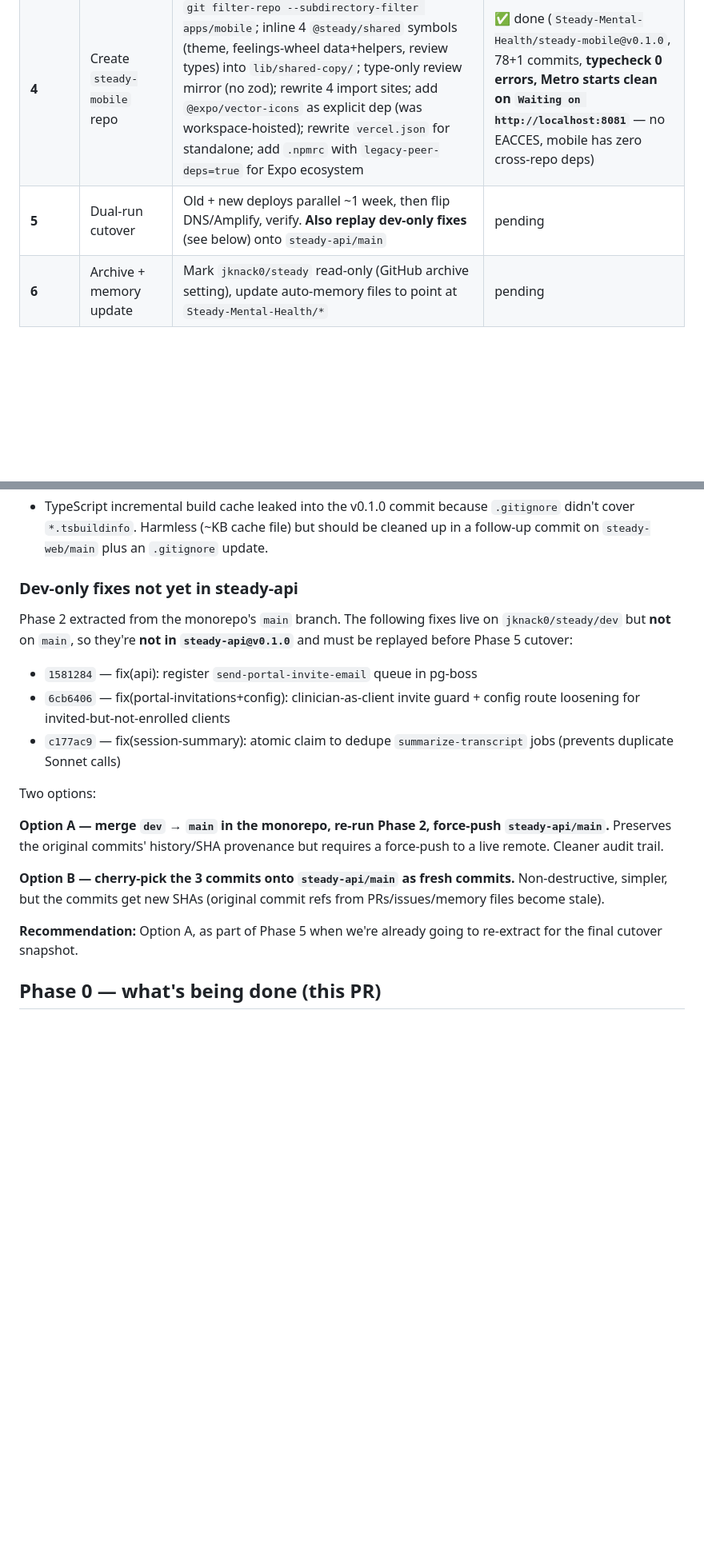
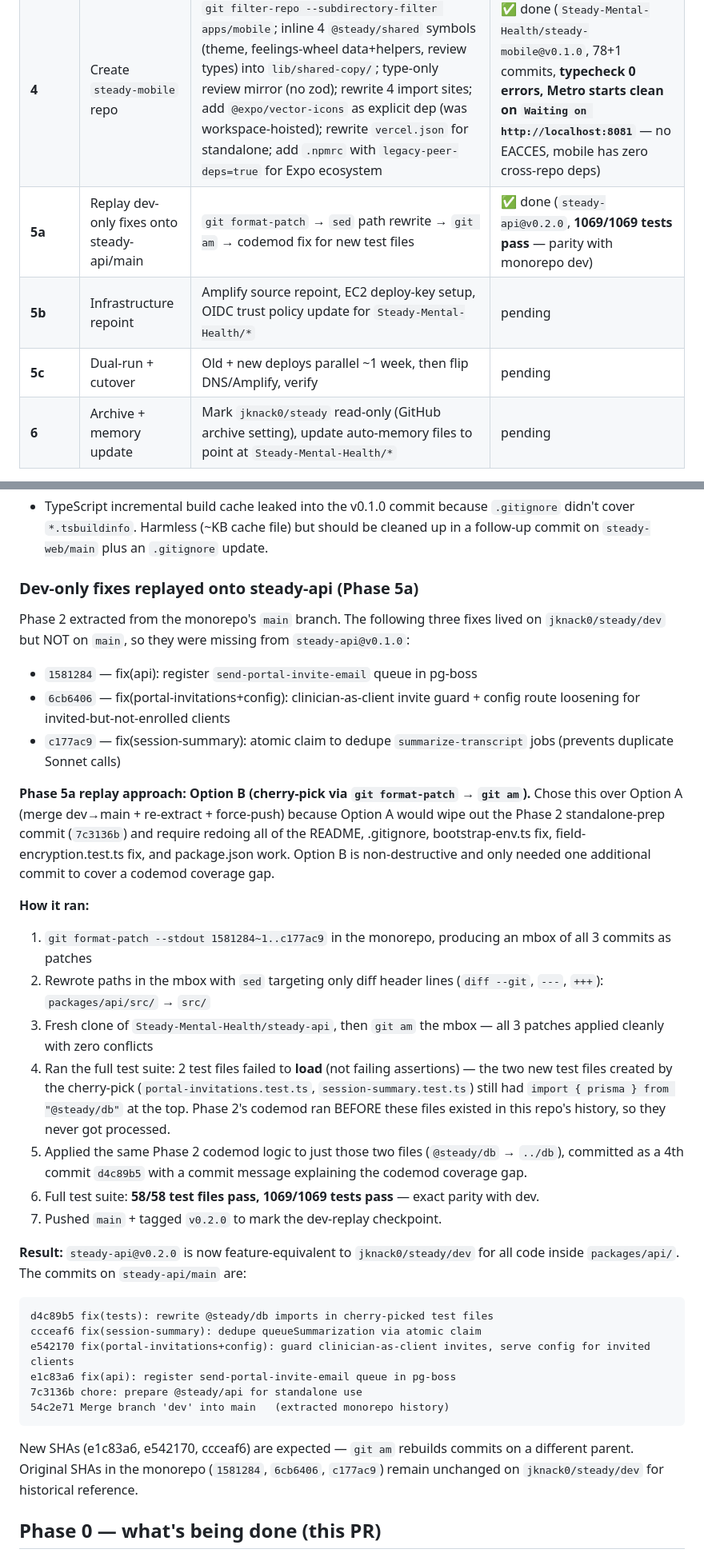
Before and after one commit to jknack0/steady, a Markdown page: docs/monorepo-split.md, 2 parts joined by grey strips. Shown at 80% size. GitHub-like rendering; blank space fills up the shorter version.

Commit message:
docs(split): phase 5a complete — dev-only fixes replayed onto steady-api
The three fixes from this session's bug-fix work (pg-boss queue
registration, portal invitation role guard + config loosening,
session summary dedupe) have been cherry-picked onto
Steady-Mental-Health/steady-api/main and tagged as v0.2.0.

Approach: format-patch → sed path rewrite → git am → codemod fix
for cherry-picked test files that still referenced @steady/db.

Final state: 58/58 test files pass, 1069/1069 tests pass on
steady-api — exact parity with monorepo dev for everything inside
packages/api/.

Phase 5 is now split into 5a (code replay, done), 5b (infra
repoint, pending), and 5c (dual-run + cutover, pending) to track
each sub-phase independently.

Co-Authored-By: Claude Opus 4.6 (1M context) <noreply@anthropic.com>

````diff
--- a/docs/monorepo-split.md
+++ b/docs/monorepo-split.md
@@ -58,7 +58,9 @@ steady shared bump patch      # bump shared, tag, push, auto-PR consumers
 | **2** | Create `steady-api` repo | `git filter-repo --path packages/api/ --path packages/db/` with path-renames; db folded into `src/db/`; 135 `@steady/db` references rewritten; git-URL shared dep; `bootstrap-env.ts` + `field-encryption.test.ts` path fixes | ✅ done (`Steady-Mental-Health/steady-api@v0.1.0`, 191+1 commits, **1055/1055 tests pass**, CI deferred to post-cutover) |
 | **3** | Create `steady-web` repo | `git filter-repo --subdirectory-filter apps/web`; remove phantom `@steady/db` dep; remove `@steady/db` from `next.config.js` `transpilePackages`; rewrite `amplify.yml` for single-repo build (no cross-workspace dance); git-URL shared dep | ✅ done (`Steady-Mental-Health/steady-web@v0.1.0`, 255+1 commits, **next build green**, 58/60 vitest — 2 pre-existing flaky tests unrelated to extraction) |
 | **4** | Create `steady-mobile` repo | `git filter-repo --subdirectory-filter apps/mobile`; inline 4 `@steady/shared` symbols (theme, feelings-wheel data+helpers, review types) into `lib/shared-copy/`; type-only review mirror (no zod); rewrite 4 import sites; add `@expo/vector-icons` as explicit dep (was workspace-hoisted); rewrite `vercel.json` for standalone; add `.npmrc` with `legacy-peer-deps=true` for Expo ecosystem | ✅ done (`Steady-Mental-Health/steady-mobile@v0.1.0`, 78+1 commits, **typecheck 0 errors, Metro starts clean on `Waiting on http://localhost:8081`** — no EACCES, mobile has zero cross-repo deps) |
-| **5** | Dual-run cutover | Old + new deploys parallel ~1 week, then flip DNS/Amplify, verify. **Also replay dev-only fixes** (see below) onto `steady-api/main` | pending |
+| **5a** | Replay dev-only fixes onto steady-api/main | `git format-patch` → `sed` path rewrite → `git am` → codemod fix for new test files | ✅ done (`steady-api@v0.2.0`, **1069/1069 tests pass** — parity with monorepo dev) |
+| **5b** | Infrastructure repoint | Amplify source repoint, EC2 deploy-key setup, OIDC trust policy update for `Steady-Mental-Health/*` | pending |
+| **5c** | Dual-run + cutover | Old + new deploys parallel ~1 week, then flip DNS/Amplify, verify | pending |
 | **6** | Archive + memory update | Mark `jknack0/steady` read-only (GitHub archive setting), update auto-memory files to point at `Steady-Mental-Health/*` | pending |
 
 ### Known follow-ups
@@ -71,21 +73,38 @@ steady shared bump patch      # bump shared, tag, push, auto-PR consumers
 **steady-web `tsconfig.tsbuildinfo` committed by accident** (cosmetic)
 - TypeScript incremental build cache leaked into the v0.1.0 commit because `.gitignore` didn't cover `*.tsbuildinfo`. Harmless (~KB cache file) but should be cleaned up in a follow-up commit on `steady-web/main` plus an `.gitignore` update.
 
-### Dev-only fixes not yet in steady-api
+### Dev-only fixes replayed onto steady-api (Phase 5a)
 
-Phase 2 extracted from the monorepo's `main` branch. The following fixes live on `jknack0/steady/dev` but **not** on `main`, so they're **not in `steady-api@v0.1.0`** and must be replayed before Phase 5 cutover:
+Phase 2 extracted from the monorepo's `main` branch. The following three fixes lived on `jknack0/steady/dev` but NOT on `main`, so they were missing from `steady-api@v0.1.0`:
 
 - `1581284` — fix(api): register `send-portal-invite-email` queue in pg-boss
 - `6cb6406` — fix(portal-invitations+config): clinician-as-client invite guard + config route loosening for invited-but-not-enrolled clients
 - `c177ac9` — fix(session-summary): atomic claim to dedupe `summarize-transcript` jobs (prevents duplicate Sonnet calls)
 
-Two options:
+**Phase 5a replay approach: Option B (cherry-pick via `git format-patch` → `git am`).** Chose this over Option A (merge dev→main + re-extract + force-push) because Option A would wipe out the Phase 2 standalone-prep commit (`7c3136b`) and require redoing all of the README, .gitignore, bootstrap-env.ts fix, field-encryption.test.ts fix, and package.json work. Option B is non-destructive and only needed one additional commit to cover a codemod coverage gap.
 
-**Option A — merge `dev` → `main` in the monorepo, re-run Phase 2, force-push `steady-api/main`.** Preserves the original commits' history/SHA provenance but requires a force-push to a live remote. Cleaner audit trail.
+**How it ran:**
 
-**Option B — cherry-pick the 3 commits onto `steady-api/main` as fresh commits.** Non-destructive, simpler, but the commits get new SHAs (original commit refs from PRs/issues/memory files become stale).
+1. `git format-patch --stdout 1581284~1..c177ac9` in the monorepo, producing an mbox of all 3 commits as patches
+2. Rewrote paths in the mbox with `sed` targeting only diff header lines (`diff --git`, `---`, `+++`): `packages/api/src/` → `src/`
+3. Fresh clone of `Steady-Mental-Health/steady-api`, then `git am` the mbox — all 3 patches applied cleanly with zero conflicts
+4. Ran the full test suite: 2 test files failed to **load** (not failing assertions) — the two new test files created by the cherry-pick (`portal-invitations.test.ts`, `session-summary.test.ts`) still had `import { prisma } from "@steady/db"` at the top. Phase 2's codemod ran BEFORE these files existed in this repo's history, so they never got processed.
+5. Applied the same Phase 2 codemod logic to just those two files (`@steady/db` → `../db`), committed as a 4th commit `d4c89b5` with a commit message explaining the codemod coverage gap.
+6. Full test suite: **58/58 test files pass, 1069/1069 tests pass** — exact parity with dev.
+7. Pushed `main` + tagged `v0.2.0` to mark the dev-replay checkpoint.
 
-**Recommendation:** Option A, as part of Phase 5 when we're already going to re-extract for the final cutover snapshot.
+**Result:** `steady-api@v0.2.0` is now feature-equivalent to `jknack0/steady/dev` for all code inside `packages/api/`. The commits on `steady-api/main` are:
+
+```
+d4c89b5 fix(tests): rewrite @steady/db imports in cherry-picked test files
+ccceaf6 fix(session-summary): dedupe queueSummarization via atomic claim
+e542170 fix(portal-invitations+config): guard clinician-as-client invites, serve config for invited clients
+e1c83a6 fix(api): register send-portal-invite-email queue in pg-boss
+7c3136b chore: prepare @steady/api for standalone use
+54c2e71 Merge branch 'dev' into main   (extracted monorepo history)
+```
+
+New SHAs (e1c83a6, e542170, ccceaf6) are expected — `git am` rebuilds commits on a different parent. Original SHAs in the monorepo (`1581284`, `6cb6406`, `c177ac9`) remain unchanged on `jknack0/steady/dev` for historical reference.
 
 ## Phase 0 — what's being done (this PR)
 
````
